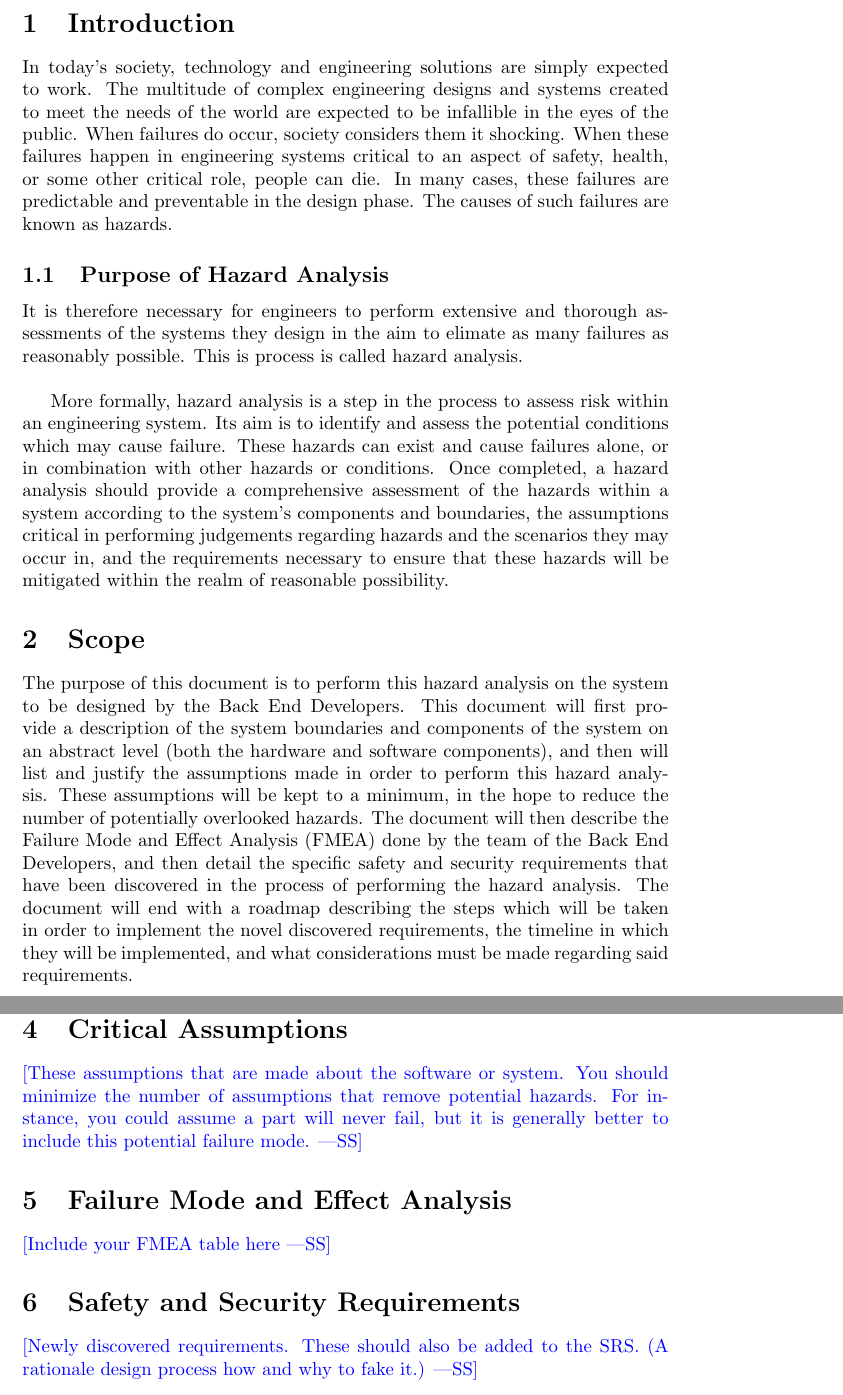
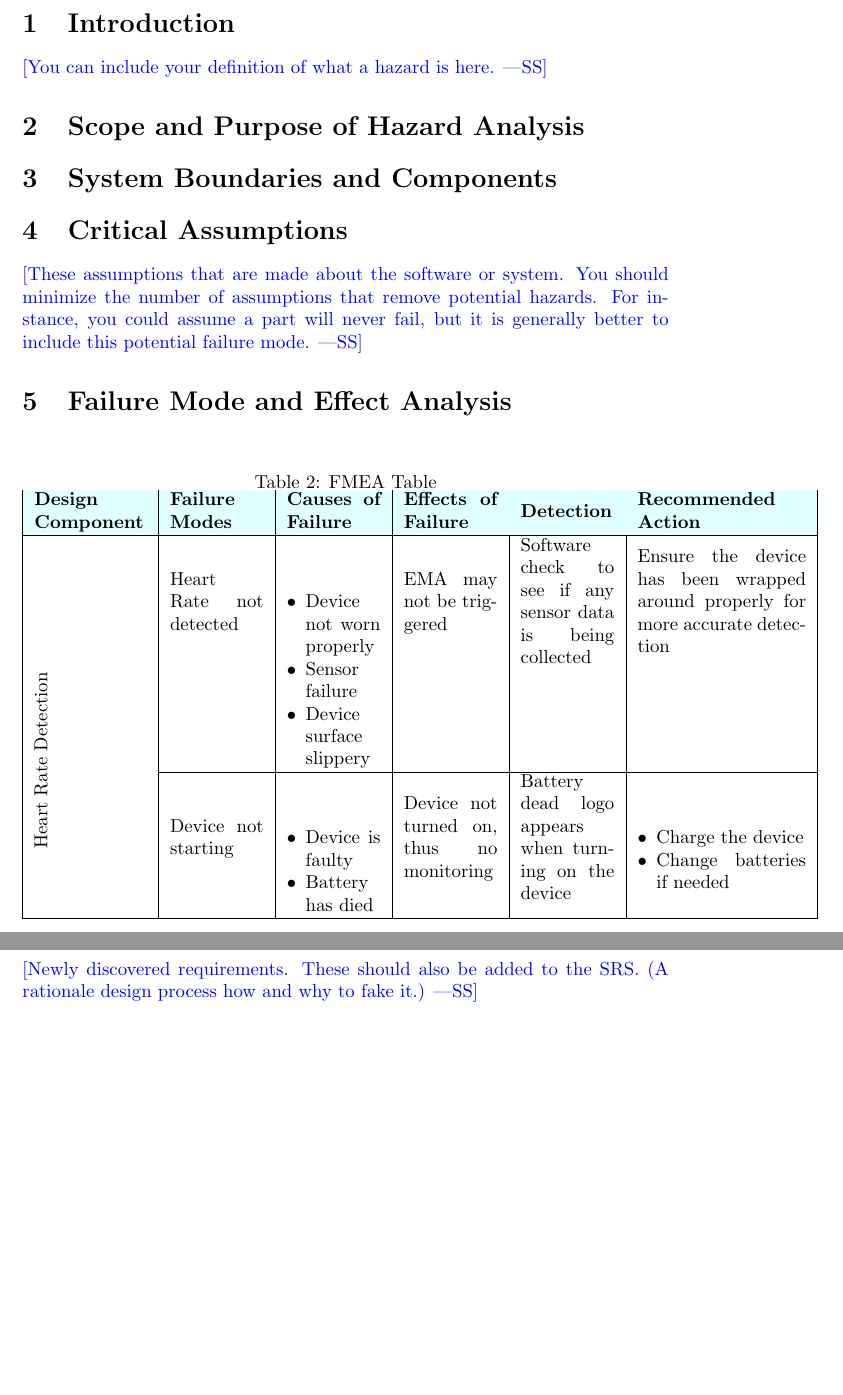
Before and after one commit to zakerl/Capstone_Project, a LaTeX document (docs/HazardAnalysis/HazardAnalysis.tex): two parts of pages 4 and 5 of 5, joined at a grey line, cut so that both start at the same text, the shorter picture padded with empty space. Compiled offline with pdfLaTeX.

Commit message:
Updated revision history and added caption to table 2

```diff
--- a/docs/HazardAnalysis/HazardAnalysis.tex
+++ b/docs/HazardAnalysis/HazardAnalysis.tex
@@ -3,7 +3,10 @@
 \usepackage{booktabs}
 \usepackage{tabularx}
 \usepackage{hyperref}
-
+\usepackage{color, colortbl}
+\usepackage{multirow,graphicx,array}
+\usepackage{enumitem}
+\definecolor{LightCyan}{rgb}{0.88,1,1}
 \hypersetup{
     colorlinks=true,       % false: boxed links; true: colored links
     linkcolor=red,          % color of internal links (change box color with linkbordercolor)
@@ -55,17 +61,9 @@ Date2 & Name(s) & Description of changes\\
 
 \section{Introduction}
 
-In today's society, technology and engineering solutions are simply expected to work. The multitude of complex engineering designs and systems created to meet the needs of the world are expected to be infallible in the eyes of the public. When failures do occur, society considers them it shocking. When these failures happen in engineering systems critical to an aspect of safety, health, or some other critical role, people can die. In many cases, these failures are predictable and preventable in the design phase. The causes of such failures are known as hazards.
+\wss{You can include your definition of what a hazard is here.}
 
-\subsection{Purpose of Hazard Analysis}
-
-It is therefore necessary for engineers to perform extensive and thorough assessments of the systems they design in the aim to elimate as many failures as reasonably possible. This is process is called hazard analysis.\\
-
-More formally, hazard analysis is a step in the process to assess risk within an engineering system. Its aim is to identify and assess the potential conditions which may cause failure. These hazards can exist and cause failures alone, or in combination with other hazards or conditions. Once completed, a hazard analysis should provide a comprehensive assessment of the hazards within a system according to the system's components and boundaries, the assumptions critical in performing judgements regarding hazards and the scenarios they may occur in, and the requirements necessary to ensure that these hazards will be mitigated within the realm of reasonable possibility.
-
-\section{Scope}
-
-The purpose of this document is to perform this hazard analysis on the system to be designed by the Back End Developers. This document will first provide a description of the system boundaries and components of the system on an abstract level (both the hardware and software components), and then will list and justify the assumptions made in order to perform this hazard analysis. These assumptions will be kept to a minimum, in the hope to reduce the number of potentially overlooked hazards. The document will then describe the Failure Mode and Effect Analysis (FMEA) done by the team of the Back End Developers, and then detail the specific safety and security requirements that have been discovered in the process of performing the hazard analysis. The document will end with a roadmap describing the steps which will be taken in order to implement the novel discovered requirements, the timeline in which they will be implemented, and what considerations must be made regarding said requirements.
+\section{Scope and Purpose of Hazard Analysis}
 
 \section{System Boundaries and Components}
 
@@ -78,7 +76,40 @@ this potential failure mode.}
 
 \section{Failure Mode and Effect Analysis}
 
-\wss{Include your FMEA table here}
+%% use this instead of \centerline
+\begin{table}[h]
+\caption{FMEA Table}
+
+\begin{tabular}{|m{6em}|m{5em}|m{5em}|m{5em}|m{5em}|m{9em}|}
+
+    \rowcolor{LightCyan}
+    \textbf{Design Component} & \textbf{Failure Modes}   & \textbf{Causes of Failure}                                  & \textbf{Effects of Failure}                                                                                & \textbf{Detection}                                   & \textbf{Recommended Action}\tabularnewline\hline
+    %
+                              & Heart Rate not detected  &
+    \begin{minipage}[t]{\linewidth}
+        \begin{itemize}[nosep, wide=0pt, leftmargin=*, after=\strut]
+            \item Device not worn properly
+            \item Sensor failure
+            \item Device surface slippery
+        \end{itemize}
+    \end{minipage}
+                              & EMA may not be triggered & Software check to see if any sensor data is being collected & Ensure the device has been wrapped around properly for more accurate detection  \tabularnewline\cline{2-6}
+
+    %
+    \multirow{-8}{*}{\centering\rotatebox[origin=c]{90}{Heart Rate Detection}}
+                              & Device not starting      & \begin{minipage}[t]{\linewidth}
+                                                               \begin{itemize}[nosep, wide=0pt, leftmargin=*, after=\strut]
+            \item Device is faulty
+            \item Battery has died
+        \end{itemize}
+                                                           \end{minipage}                             & Device not turned on, thus no monitoring                                                                   & Battery dead logo appears when turning on the device & \begin{minipage}[t]{\linewidth}
+                                                                                                                                                                                                                                                                                \begin{itemize}[nosep, wide=0pt, leftmargin=*, after=\strut]
+            \item Charge the device
+            \item Change batteries if needed
+        \end{itemize}
+                                                                                                                                                                                                                                                                            \end{minipage}  \tabularnewline\cline{1-6}
+\end{tabular}%\vspace{3mm}
+\end{table}
 
 \section{Safety and Security Requirements}
 
```
Also changed, not shown: docs/HazardAnalysis/HazardAnalysis.pdf, docs/HazardAnalysis/HazardAnalysis.tex (11 more changed lines). Lines whose indentation alone changed are shown as unchanged.
